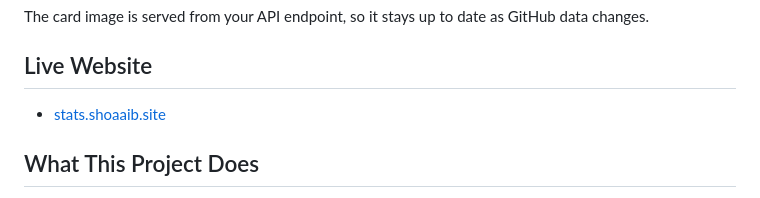
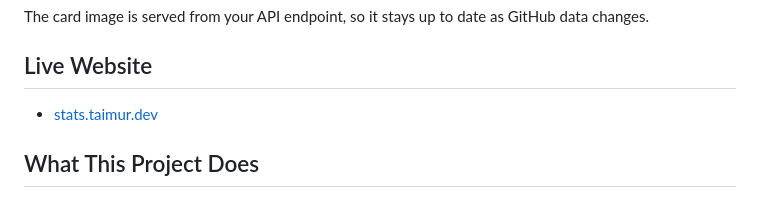
Before and after one commit to ShoaibTaimur/github-stats, a Markdown page: README.md, the part around the change. GitHub-like rendering.

```diff
--- a/README.md
+++ b/README.md
@@ -6,7 +6,7 @@ The card image is served from your API endpoint, so it stays up to date as GitHu
 
 ## Live Website
 
-- [stats.shoaaib.site](https://stats.shoaaib.site)
+- [stats.taimur.dev](https://stats.taimur.dev/)
 
 ## What This Project Does
 
```
